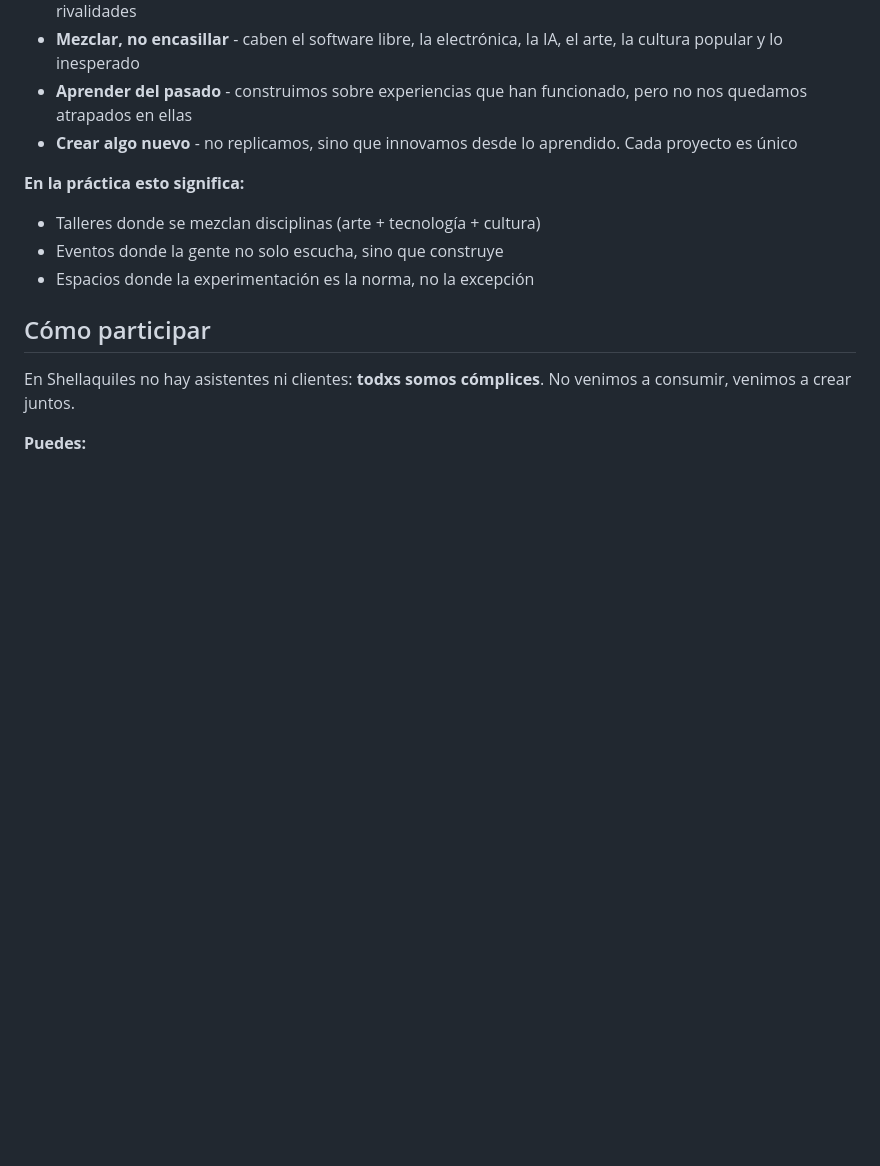
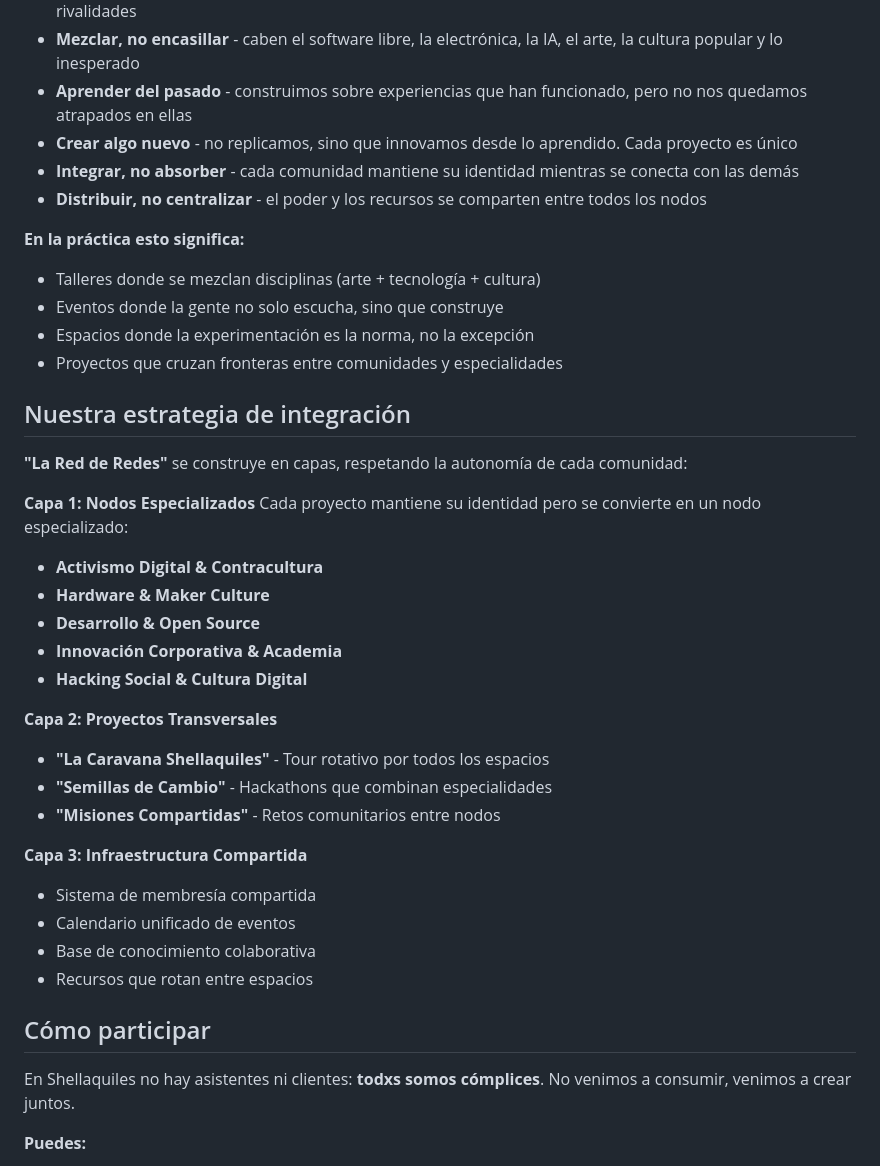
Before and after one commit to shellaquiles/shellaquiles-org, a Markdown page: README.md, the part around the change printed below. Rendered like a GitHub page; blank space fills up the shorter version.

```diff
--- a/README.md
+++ b/README.md
@@ -37,11 +50,37 @@ Queremos ser el **punto de encuentro abierto** que México necesita:
 * **Mezclar, no encasillar** - caben el software libre, la electrónica, la IA, el arte, la cultura popular y lo inesperado
 * **Aprender del pasado** - construimos sobre experiencias que han funcionado, pero no nos quedamos atrapados en ellas
 * **Crear algo nuevo** - no replicamos, sino que innovamos desde lo aprendido. Cada proyecto es único
+* **Integrar, no absorber** - cada comunidad mantiene su identidad mientras se conecta con las demás
+* **Distribuir, no centralizar** - el poder y los recursos se comparten entre todos los nodos
 
 **En la práctica esto significa:**
 - Talleres donde se mezclan disciplinas (arte + tecnología + cultura)
 - Eventos donde la gente no solo escucha, sino que construye
 - Espacios donde la experimentación es la norma, no la excepción
+- Proyectos que cruzan fronteras entre comunidades y especialidades
+
+## Nuestra estrategia de integración
+
+**"La Red de Redes"** se construye en capas, respetando la autonomía de cada comunidad:
+
+**Capa 1: Nodos Especializados**
+Cada proyecto mantiene su identidad pero se convierte en un nodo especializado:
+- **Activismo Digital & Contracultura**
+- **Hardware & Maker Culture**
+- **Desarrollo & Open Source**
+- **Innovación Corporativa & Academia**
+- **Hacking Social & Cultura Digital**
+
+**Capa 2: Proyectos Transversales**
+- **"La Caravana Shellaquiles"** - Tour rotativo por todos los espacios
+- **"Semillas de Cambio"** - Hackathons que combinan especialidades
+- **"Misiones Compartidas"** - Retos comunitarios entre nodos
+
+**Capa 3: Infraestructura Compartida**
+- Sistema de membresía compartida
+- Calendario unificado de eventos
+- Base de conocimiento colaborativa
+- Recursos que rotan entre espacios
 
 ## Cómo participar
 
```
Also changed, not shown: other parts of README.md (+22 -7 lines).
